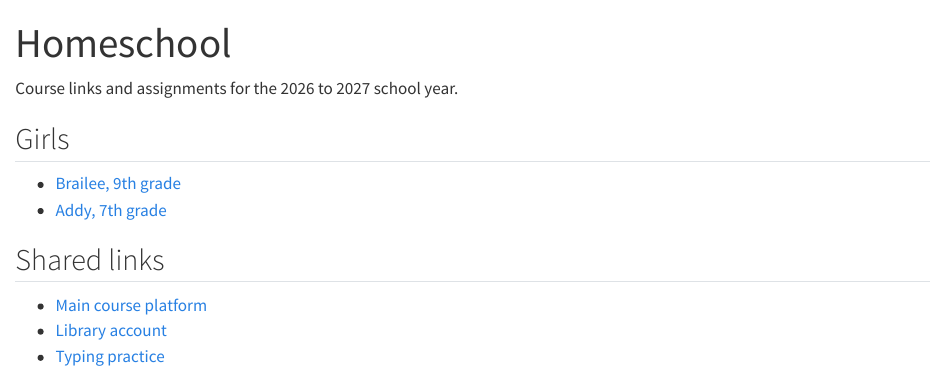
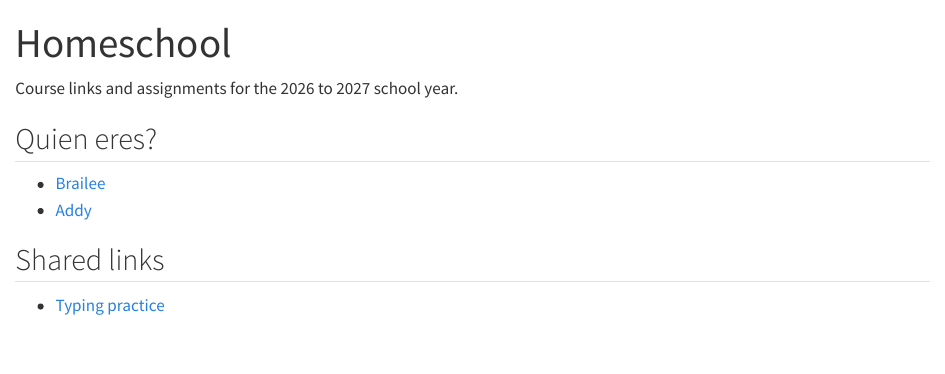
Before and after one commit to 444smed/yoursimpleguide, a Quarto document (homeschool/index.qmd): the page in a window 1100 px wide, from its top. Rendered offline with R 4.5, knitr and Pandoc in place of Quarto, with nearby package versions.

Commit message:
Update index.qmd

```diff
--- a/homeschool/index.qmd
+++ b/homeschool/index.qmd
@@ -4,17 +4,17 @@ title: "Homeschool"
 
 Course links and assignments for the 2026 to 2027 school year.
 
-## Girls
+## Quien eres?
 
 ::: {.linklist}
-- [Brailee, 9th grade](brailee.qmd)
-- [Addy, 7th grade](addy.qmd)
+- [Brailee](brailee.qmd)
+- [Addy](addy.qmd)
 :::
 
 ## Shared links
 
 ::: {.linklist}
-- [Main course platform](https://example.com)
-- [Library account](https://example.com)
-- [Typing practice](https://example.com)
+<!-- - [Main course platform](https://example.com)
+- [Library account](https://example.com) -->
+- [Typing practice](https://www.keybr.com/)
 :::
```
